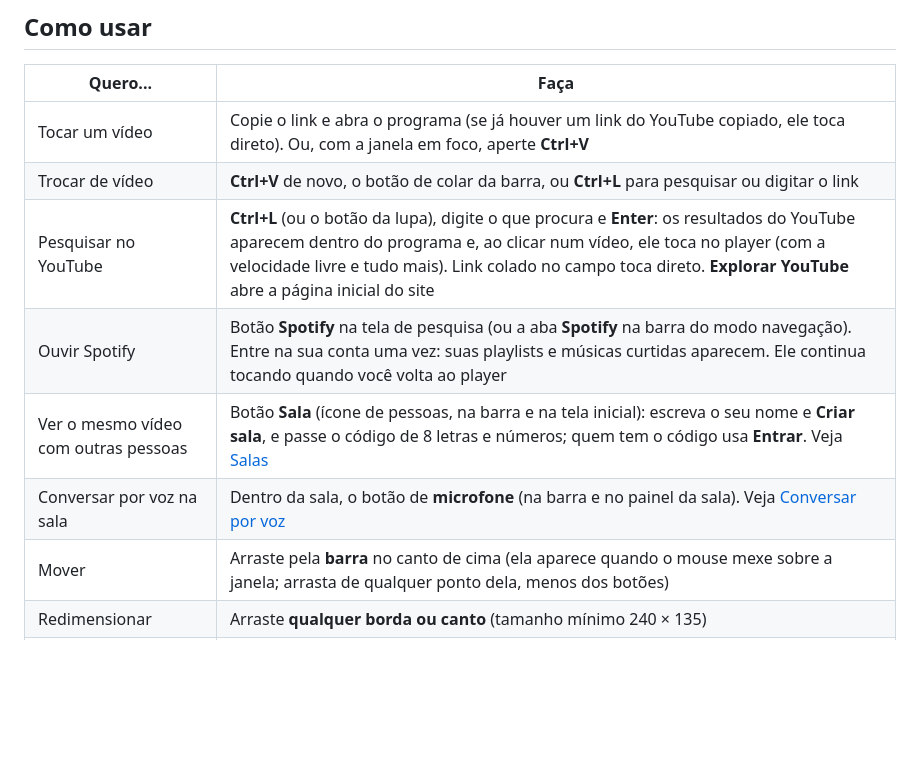
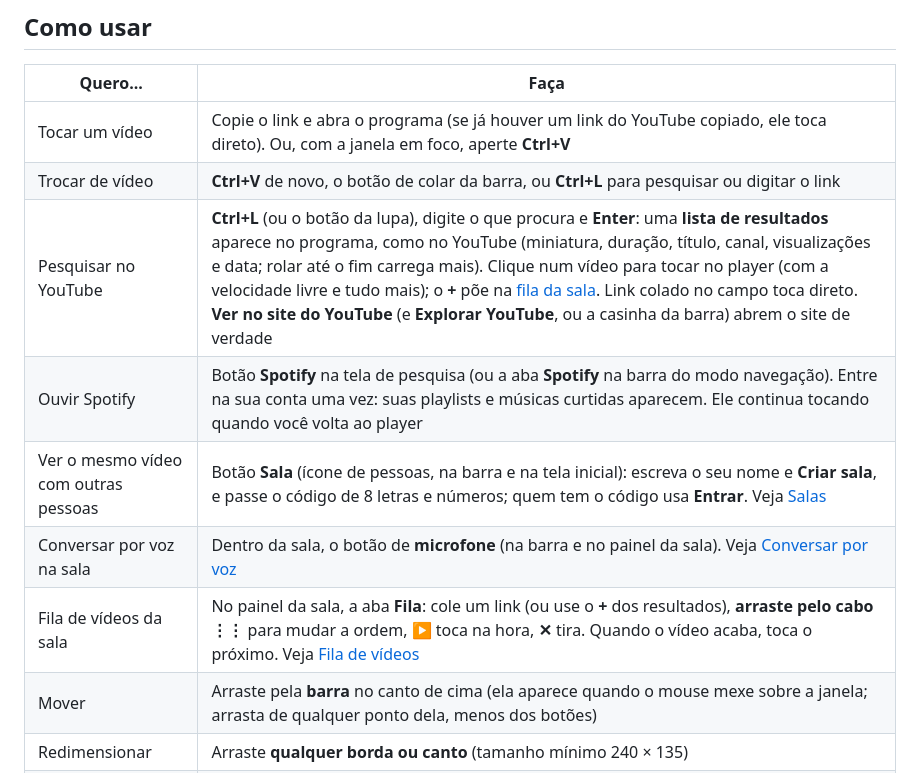
Before and after one commit to mekea-dev/lm-mini-player, a Markdown page: README.md, the part around one of its changes. Drawn GitHub-style; blank space fills up the shorter version.

```diff
--- a/README.md
+++ b/README.md
@@ -34,10 +34,11 @@ A partir da **1.3.0** você não precisa baixar de novo a cada versão. Ao abrir
 |---|---|
 | Tocar um vídeo | Copie o link e abra o programa (se já houver um link do YouTube copiado, ele toca direto). Ou, com a janela em foco, aperte **Ctrl+V** |
 | Trocar de vídeo | **Ctrl+V** de novo, o botão de colar da barra, ou **Ctrl+L** para pesquisar ou digitar o link |
-| Pesquisar no YouTube | **Ctrl+L** (ou o botão da lupa), digite o que procura e **Enter**: os resultados do YouTube aparecem dentro do programa e, ao clicar num vídeo, ele toca no player (com a velocidade livre e tudo mais). Link colado no campo toca direto. **Explorar YouTube** abre a página inicial do site |
+| Pesquisar no YouTube | **Ctrl+L** (ou o botão da lupa), digite o que procura e **Enter**: uma **lista de resultados** aparece no programa, como no YouTube (miniatura, duração, título, canal, visualizações e data; rolar até o fim carrega mais). Clique num vídeo para tocar no player (com a velocidade livre e tudo mais); o **+** põe na [fila da sala](#fila-de-vídeos). Link colado no campo toca direto. **Ver no site do YouTube** (e **Explorar YouTube**, ou a casinha da barra) abrem o site de verdade |
 | Ouvir Spotify | Botão **Spotify** na tela de pesquisa (ou a aba **Spotify** na barra do modo navegação). Entre na sua conta uma vez: suas playlists e músicas curtidas aparecem. Ele continua tocando quando você volta ao player |
 | Ver o mesmo vídeo com outras pessoas | Botão **Sala** (ícone de pessoas, na barra e na tela inicial): escreva o seu nome e **Criar sala**, e passe o código de 8 letras e números; quem tem o código usa **Entrar**. Veja [Salas](#salas-assistir-junto) |
 | Conversar por voz na sala | Dentro da sala, o botão de **microfone** (na barra e no painel da sala). Veja [Conversar por voz](#conversar-por-voz) |
+| Fila de vídeos da sala | No painel da sala, a aba **Fila**: cole um link (ou use o **+** dos resultados), **arraste pelo cabo ⋮⋮** para mudar a ordem, **▶** toca na hora, **✕** tira. Quando o vídeo acaba, toca o próximo. Veja [Fila de vídeos](#fila-de-vídeos) |
 | Mover | Arraste pela **barra** no canto de cima (ela aparece quando o mouse mexe sobre a janela; arrasta de qualquer ponto dela, menos dos botões) |
 | Redimensionar | Arraste **qualquer borda ou canto** (tamanho mínimo 240 × 135) |
 | Mudar a velocidade | **D** acelera e **S** desacelera (0,1× por toque; com **Shift**, 1×). **R** volta a 1× e, apertando de novo, à velocidade anterior. Vai de **0,07× a 16×** e fica lembrada. O selo na barra mostra o valor (clique nele para voltar a 1×) |
```
Also changed, not shown: other parts of README.md (+19 -7 lines), CHANGELOG.md (+7 -0 lines), relay/LEIA-ME.md (+5 -3 lines), docs/fila.png (added), 11 other files.
